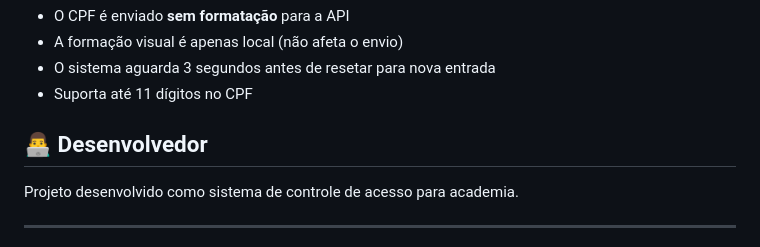
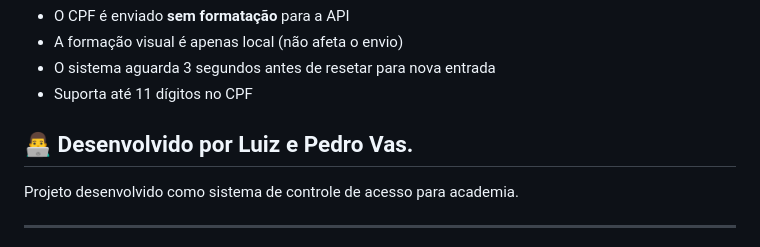
Before and after one commit to LuizFelipeBarros/Projeto-API-GYM, a Markdown page: README.md, the part around the change. Drawn GitHub-style.

```diff
--- a/README.md
+++ b/README.md
@@ -138,7 +138,7 @@ Quando acesso liberado, o horário exato é registrado na mensagem de confirmaç
 - O sistema aguarda 3 segundos antes de resetar para nova entrada
 - Suporta até 11 dígitos no CPF
 
-## 👨‍💻 Desenvolvedor
+## 👨‍💻 Desenvolvido por Luiz e Pedro Vas.
 
 Projeto desenvolvido como sistema de controle de acesso para academia.
 
```
